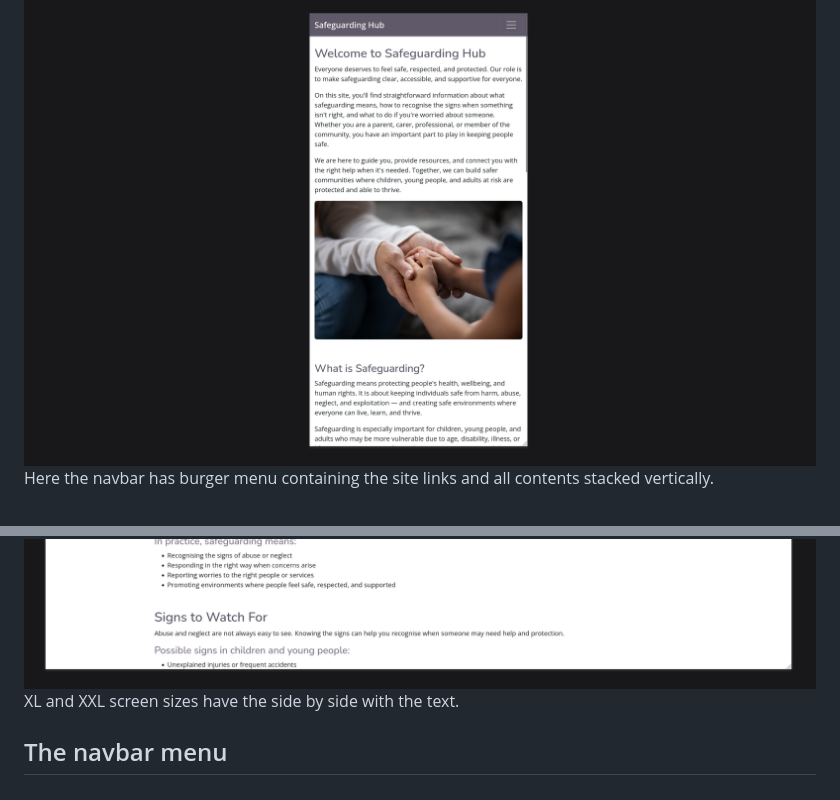
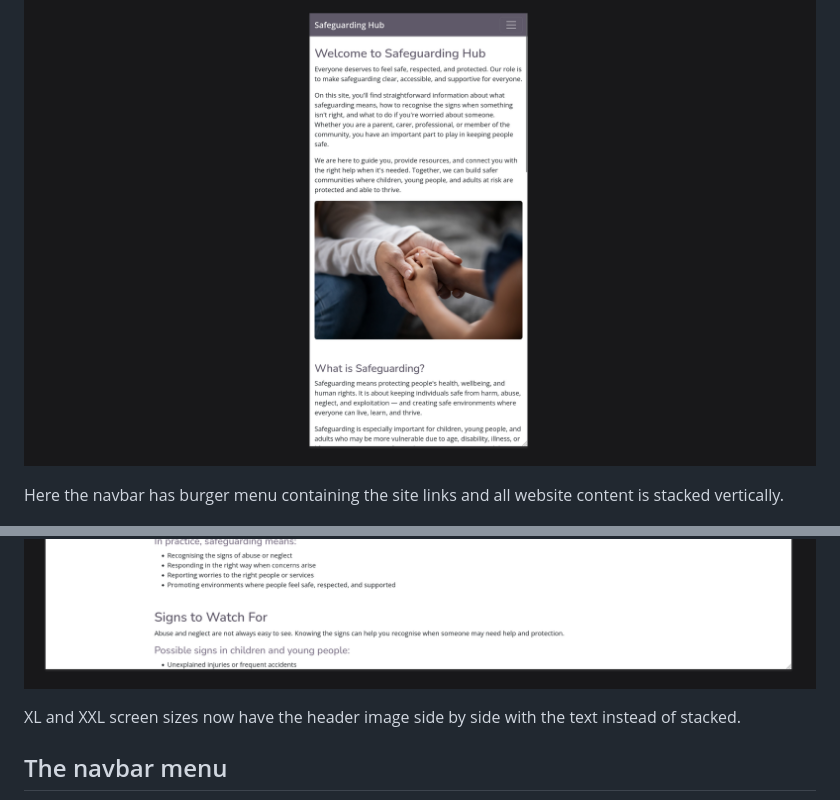
Before and after one commit to AmeliaBeep/Project1-CSS-HTML, a Markdown page: README.md, 2 parts joined by grey strips. GitHub-like rendering.

Commit message:
Update readme wording

```diff
--- a/README.md
+++ b/README.md
@@ -8,7 +8,8 @@ Introduces users to safeguarding principles, how to spot the signs and how to ac
 ## The website renders responsively depending on screen size
 
 ![Website as rendered on a device with a small screen](assets/images/readme/small-device.png "Small device size")
-Here the navbar has burger menu containing the site links and all contents stacked vertically.
+
+Here the navbar has burger menu containing the site links and all website content is stacked vertically.
 
 ![Website as rendered on a device with a medium screen](assets/images/readme/medium-device.png "Medium device size has navbar ")
 ![Website as rendered on a device with a large screen](assets/images/readme/large-device.png "Large device size")
@@ -16,7 +18,8 @@ On screens sizes medium and above the navbar has expanded to show the contents n
 
 ![Website as rendered on a device with a XL screen](assets/images/readme/xl-device.png "XL device size")
 ![Website as rendered on a device with a XXL screen](assets/images/readme/xxl-device.png "XXL device device size")
-XL and XXL screen sizes have the side by side with the text.
+
+XL and XXL screen sizes now have the header image side by side with the text instead of stacked.
 
 ## The navbar menu
 ![Website as rendered on a device with a small screen with the navbar closed](assets/images/readme/small-device.png "Small device size navbar closed")
```
Also changed, not shown: other parts of README.md (+4 -5 lines).
